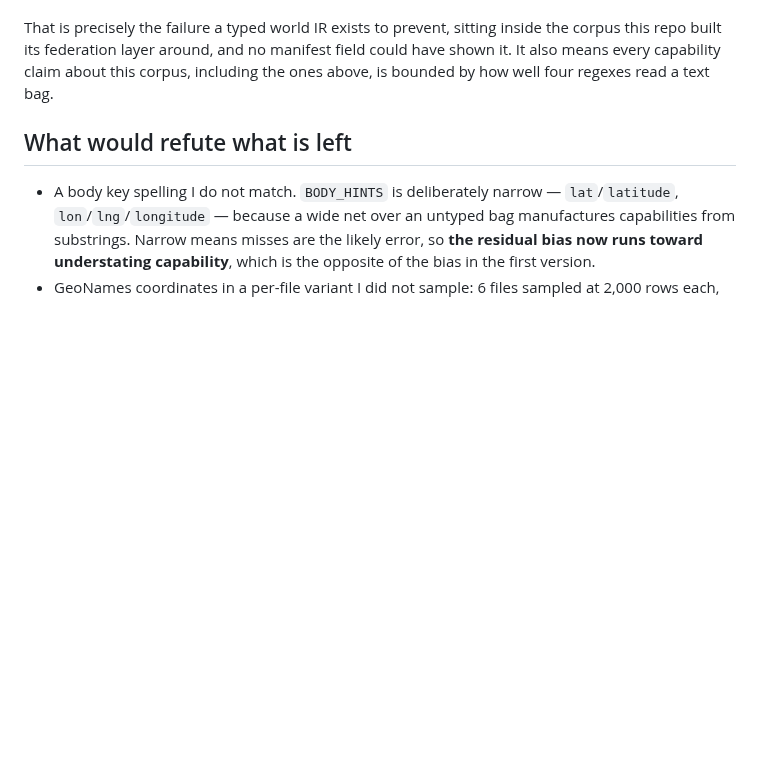
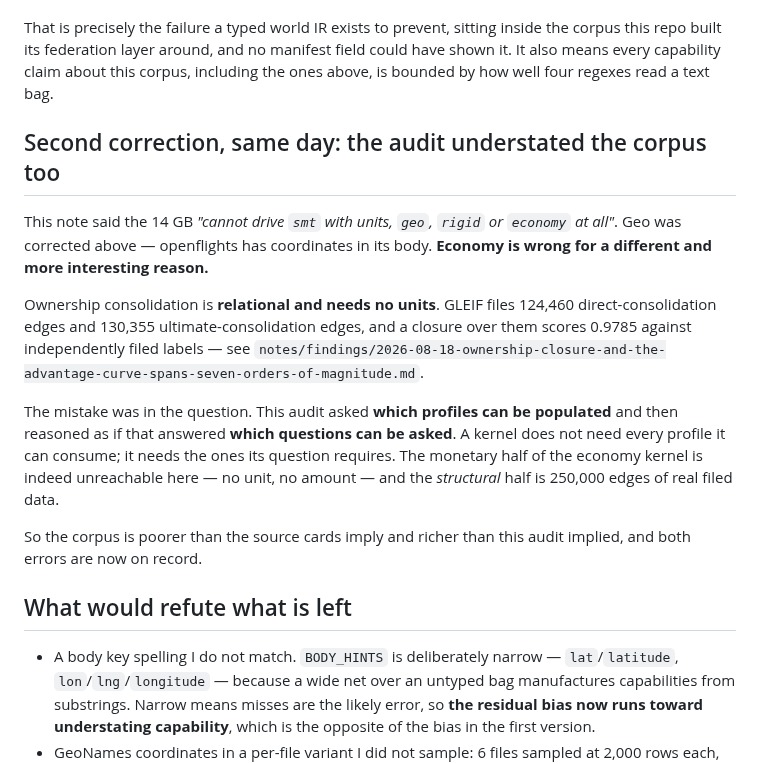
Before and after one commit to JacobFV/symbolic-ai-models, a Markdown page: notes/findings/2026-08-18-the-corpus-is-a-triple-store-and-the-cards-did-not-say-so.md, the part around the change. GitHub-like rendering; blank space fills up the shorter version.

Commit message:
The capability audit understated the corpus, for the opposite reason
The audit note said the corpus cannot drive economy at all. Wrong, and
not the same way the geo claim was wrong. It asked which PROFILES can be
populated and then reasoned as if that answered which QUESTIONS can be
asked. A kernel does not need every profile it can consume, only the
ones its question requires: the monetary half of economy really is
unreachable here, and the structural half is 250,000 edges of filed
consolidation data that needs no units at all.

Both directions of the error are now recorded on the note: the corpus is
poorer than the source cards imply and richer than the audit implied.

Co-Authored-By: Claude Opus 5 (1M context) <noreply@anthropic.com>

```diff
--- a/notes/findings/2026-08-18-the-corpus-is-a-triple-store-and-the-cards-did-not-say-so.md
+++ b/notes/findings/2026-08-18-the-corpus-is-a-triple-store-and-the-cards-did-not-say-so.md
@@ -101,6 +101,27 @@ the corpus this repo built its federation layer around, and no manifest field
 could have shown it. It also means every capability claim about this corpus,
 including the ones above, is bounded by how well four regexes read a text bag.
 
+## Second correction, same day: the audit understated the corpus too
+
+This note said the 14 GB *"cannot drive `smt` with units, `geo`, `rigid` or
+`economy` at all"*. Geo was corrected above — openflights has coordinates in its
+body. **Economy is wrong for a different and more interesting reason.**
+
+Ownership consolidation is **relational and needs no units**. GLEIF files
+124,460 direct-consolidation edges and 130,355 ultimate-consolidation edges, and
+a closure over them scores 0.9785 against independently filed labels — see
+`notes/findings/2026-08-18-ownership-closure-and-the-advantage-curve-spans-seven-orders-of-magnitude.md`.
+
+The mistake was in the question. This audit asked **which profiles can be
+populated** and then reasoned as if that answered **which questions can be
+asked**. A kernel does not need every profile it can consume; it needs the ones
+its question requires. The monetary half of the economy kernel is indeed
+unreachable here — no unit, no amount — and the *structural* half is 250,000
+edges of real filed data.
+
+So the corpus is poorer than the source cards imply and richer than this audit
+implied, and both errors are now on record.
+
 ## What would refute what is left
 
 - A body key spelling I do not match. `BODY_HINTS` is deliberately narrow —
```
